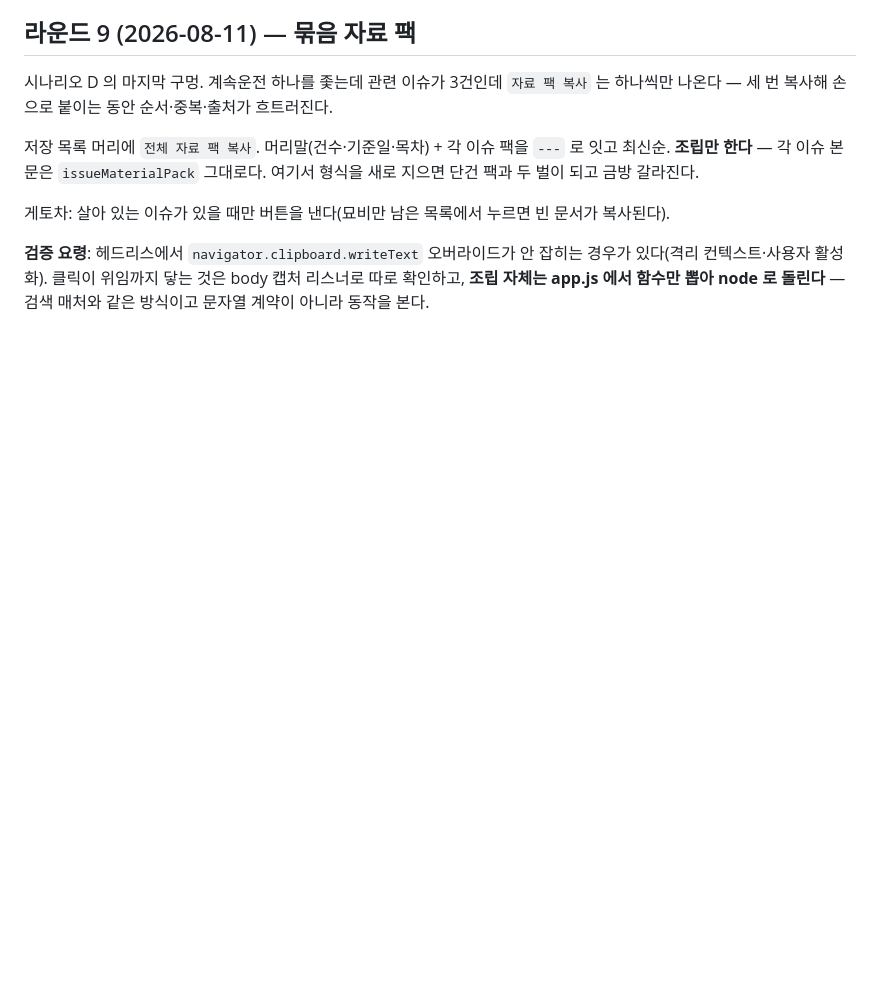
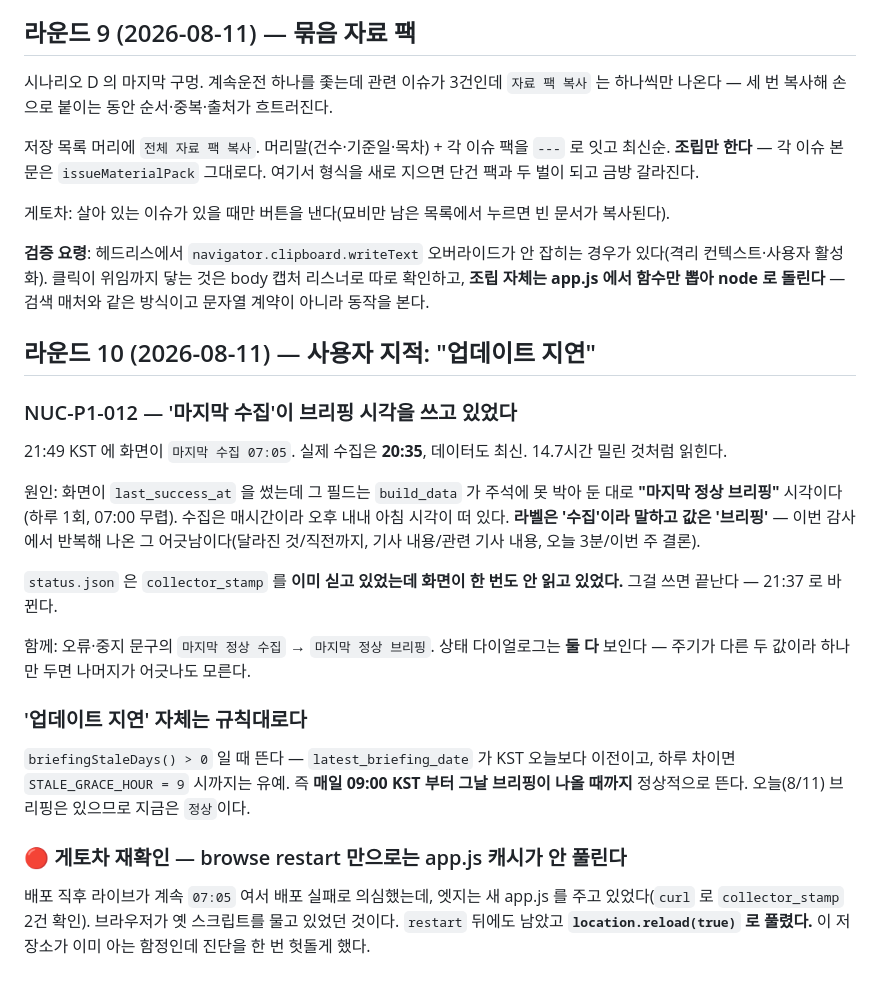
Before and after one commit to policy174/nuclear-news, a Markdown page: docs/2026-08-10-product-audit.md, the part around the change. GitHub-like rendering; blank space fills up the shorter version.

Commit message:
docs: 라운드 10 — 마지막 수집 시각, 업데이트 지연 규칙
Co-Authored-By: Claude Opus 5 <noreply@anthropic.com>

```diff
--- a/docs/2026-08-10-product-audit.md
+++ b/docs/2026-08-10-product-audit.md
@@ -444,3 +444,37 @@ importance: must_read
 경우가 있다(격리 컨텍스트·사용자 활성화). 클릭이 위임까지 닿는 것은 body 캡처
 리스너로 따로 확인하고, **조립 자체는 app.js 에서 함수만 뽑아 node 로 돌린다** —
 검색 매처와 같은 방식이고 문자열 계약이 아니라 동작을 본다.
+
+## 라운드 10 (2026-08-11) — 사용자 지적: "업데이트 지연"
+
+### NUC-P1-012 — '마지막 수집'이 브리핑 시각을 쓰고 있었다
+
+21:49 KST 에 화면이 `마지막 수집 07:05`. 실제 수집은 **20:35**, 데이터도 최신.
+14.7시간 밀린 것처럼 읽힌다.
+
+원인: 화면이 `last_success_at` 을 썼는데 그 필드는 `build_data` 가 주석에 못 박아
+둔 대로 **"마지막 정상 브리핑"** 시각이다(하루 1회, 07:00 무렵). 수집은 매시간이라
+오후 내내 아침 시각이 떠 있다. **라벨은 '수집'이라 말하고 값은 '브리핑'** — 이번
+감사에서 반복해 나온 그 어긋남이다(달라진 것/직전까지, 기사 내용/관련 기사 내용,
+오늘 3분/이번 주 결론).
+
+`status.json` 은 `collector_stamp` 를 **이미 싣고 있었는데 화면이 한 번도 안 읽고
+있었다.** 그걸 쓰면 끝난다 — 21:37 로 바뀐다.
+
+함께: 오류·중지 문구의 `마지막 정상 수집` → `마지막 정상 브리핑`. 상태
+다이얼로그는 **둘 다** 보인다 — 주기가 다른 두 값이라 하나만 두면 나머지가
+어긋나도 모른다.
+
+### '업데이트 지연' 자체는 규칙대로다
+
+`briefingStaleDays() > 0` 일 때 뜬다 — `latest_briefing_date` 가 KST 오늘보다
+이전이고, 하루 차이면 `STALE_GRACE_HOUR = 9` 시까지는 유예. 즉 **매일 09:00 KST
+부터 그날 브리핑이 나올 때까지** 정상적으로 뜬다. 오늘(8/11) 브리핑은 있으므로
+지금은 `정상`이다.
+
+### 🔴 게토차 재확인 — browse restart 만으로는 app.js 캐시가 안 풀린다
+
+배포 직후 라이브가 계속 `07:05` 여서 배포 실패로 의심했는데, 엣지는 새 app.js 를
+주고 있었다(`curl` 로 `collector_stamp` 2건 확인). 브라우저가 옛 스크립트를 물고
+있었던 것이다. `restart` 뒤에도 남았고 **`location.reload(true)` 로 풀렸다.**
+이 저장소가 이미 아는 함정인데 진단을 한 번 헛돌게 했다.
```
